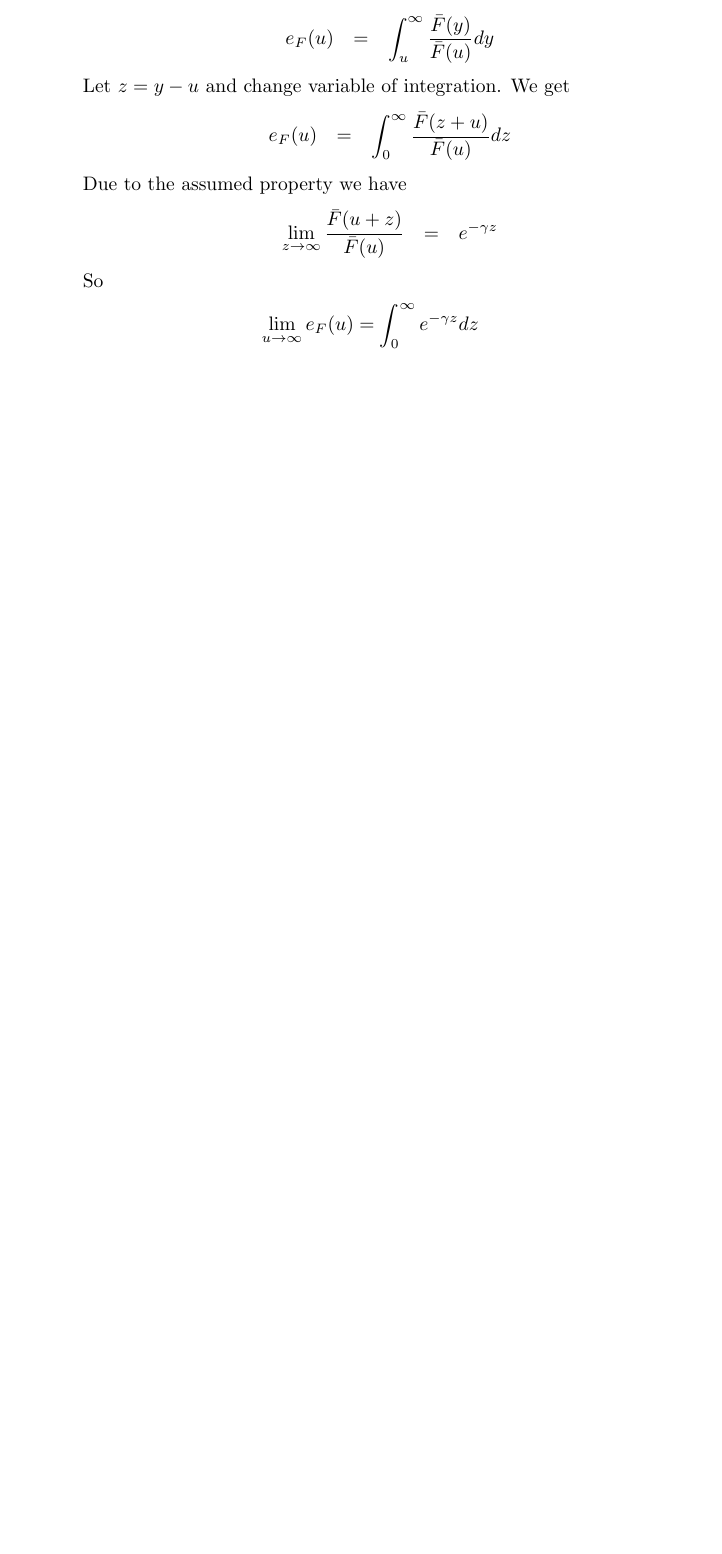
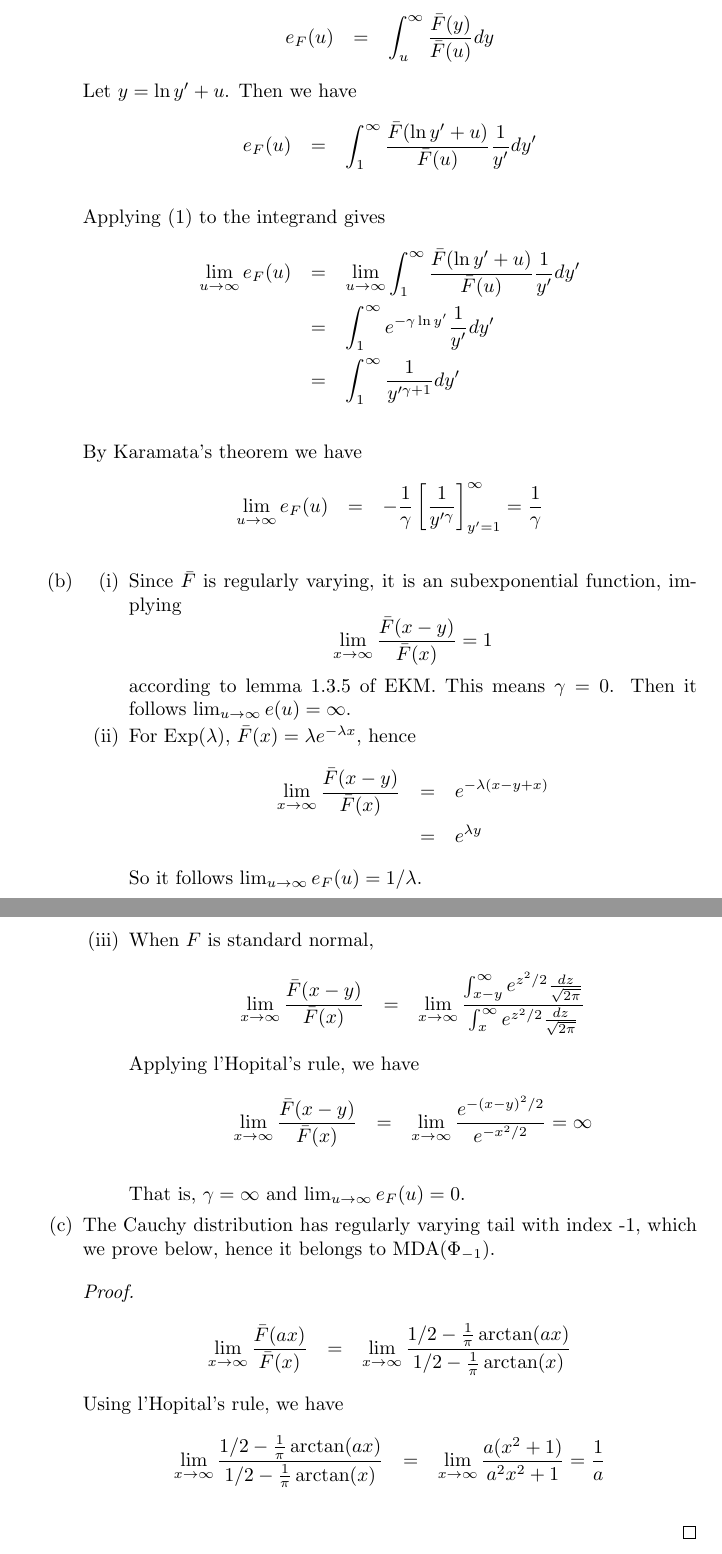
Before and after one commit to sinbaski/kkasi, a LaTeX document (EVT/FinalTerm.tex): part of page 4 of 4 before the commit and two parts of pages 5 and 6 of 6 after it, the two joined at a grey line, cut so that both start at the same text, the shorter picture padded with empty space. Compiled offline with pdfLaTeX.

Commit message:
Finished problem 2.

```diff
--- a/EVT/FinalTerm.tex
+++ b/EVT/FinalTerm.tex
@@ -176,8 +184,10 @@
     \begin{eqnarray*}
-      e_F(u) &=& \int_{u}^{\infty} {\bar{F}(y) \over \bar{F}(u)} dy
+      \lim_{x \to \infty} \frac{\bar{F}(x)}{\bar{F}(x - y)} &=&
+      e^{-\gamma y}
     \end{eqnarray*}
-    Let $z = y - u$ and change variable of integration. We get
+    Because $x - y \to \infty$ as $x \to \infty$, we may replace $x -
+    y$ by $x'$ and write
     \begin{eqnarray*}
-      e_F(u) &=& \int_{0}^{\infty} {\bar{F}(z+u) \over \bar{F}(u)} dz
+      \lim_{x \to \infty} \frac{\bar{F}(x' + y)}{\bar{F}(x')} &=&
+      e^{-\gamma y}
     \end{eqnarray*}
-    Due to the assumed property we have
@@ -184,11 +200,110 @@
     \begin{eqnarray*}
-      \lim_{z \to \infty} {\bar{F}(u+z) \over \bar{F}(u)} &=&
-      e^{-\gamma z}
+      e_F(u) &=& \int_{u}^{\infty} \frac{\bar{F}(y)}{\bar{F}(u)} dy
     \end{eqnarray*}
-    So
+    Let $y = \ln y' + u$. Then we have
     \begin{eqnarray*}
-      \lim_{u \to \infty} e_F(u) = \int_{0}^{\infty} e^{-\gamma z} dz
+      e_F(u) &=& \int_{1}^{\infty} \frac{\bar{F}(\ln y' +
+        u)}{\bar{F}(u)}{1 \over y'} dy' \\
     \end{eqnarray*}
+    Applying \eqref{eq:property} to the integrand gives
+    \begin{eqnarray*}
+      \lim_{u \to \infty} e_F(u) &=& \lim_{u \to \infty}
+      \int_{1}^{\infty} \frac{\bar{F}(\ln y' + u)}{\bar{F}(u)}{1 \over
+        y'} dy' \\
+      &=& \int_{1}^{\infty} e^{-\gamma \ln y'}{1 \over
+        y'} dy' \\
+      &=& \int_{1}^{\infty} {1 \over y'^{\gamma + 1}} dy' \\
+    \end{eqnarray*}
+    By Karamata's theorem we have
+    \begin{eqnarray*}
+      \lim_{u \to \infty} e_F(u) &=& - {1 \over \gamma} \left[{1 \over
+          y'^\gamma}\right]_{y'=1}^{\infty} = {1 \over \gamma}\\
+    \end{eqnarray*}
+    % \begin{eqnarray*}
+    %   e_F(u) &=& \int_{u}^{\infty} {\bar{F}(y) \over \bar{F}(u)} dy
+    % \end{eqnarray*}
+    % Let $y = \ln z + u$ and change the variable of integration to
+    % $z$. We get
+    % \begin{eqnarray*}
+    %   e_F(u) &=& \int_{1}^{\infty} {\bar{F}(\ln z + ) \over \bar{F}(u)} dz
+    % \end{eqnarray*}
+    % Due to the assumed property we have
+    % \begin{eqnarray*}
+    %   \lim_{z \to \infty} {\bar{F}(u+z) \over \bar{F}(u)} &=&
+    %   e^{-\gamma z}
+    % \end{eqnarray*}
+    % So
+    % \begin{eqnarray*}
+    %   \lim_{u \to \infty} e_F(u) &=& \int_{0}^{\infty} e^{-\gamma z}
+    %   dz \\
+    %   &=& {1 \over \gamma}
+    % \end{eqnarray*}
+
+  \item
+    \begin{enumerate}[(i)]
+    \item Since $\bar{F}$ is regularly varying, it is an
+      subexponential function, implying
+      \[
+      \lim_{x \to \infty} {\bar{F}(x - y) \over \bar{F}(x)} = 1
+      \]
+      according to lemma 1.3.5 of EKM. This means $\gamma =
+      0$. Then it follows $\lim_{u \to \infty} e(u) = \infty$.
+
+    \item For $\text{Exp}(\lambda)$, $\bar{F}(x) = \lambda e^{-\lambda
+        x}$, hence
+      \begin{eqnarray*}
+        \lim_{x \to \infty} {\bar{F}(x - y) \over \bar{F}(x)} &=&
+        e^{-\lambda (x - y + x)} \\
+        &=& e^{\lambda y}
+      \end{eqnarray*}
+      So it follows $\lim_{u \to \infty} e_F(u) = 1/\lambda$.
+
+    \item When $F$ is standard normal,
+      \begin{eqnarray*}
+        \lim_{x \to \infty} {\bar{F}(x - y) \over \bar{F}(x)} &=&
+        \lim_{x \to \infty} \frac{
+          \int_{x-y}^{\infty} e^{z^2/2} {dz \over \sqrt{2\pi}}
+        }{
+          \int_{x}^{\infty} e^{z^2/2} {dz \over \sqrt{2\pi}}
+        }
+      \end{eqnarray*}
+      Applying l'Hopital's rule, we have
+      \begin{eqnarray*}
+        \lim_{x \to \infty} {\bar{F}(x - y) \over \bar{F}(x)} &=&
+        \lim_{x \to \infty} {e^{-(x-y)^2/2} \over e^{-x^2/2}} = \infty\\
+      \end{eqnarray*}
+      That is, $\gamma = \infty$ and $\lim_{u \to \infty} e_F(u) =
+      0$.
+    \end{enumerate}
+
+  \item The Cauchy distribution has regularly varying tail with index
+    -1, which we prove below, hence it belongs to
+    $\text{MDA}(\Phi_{-1})$.
+    \begin{proof}
+      \begin{eqnarray*}
+        \lim_{x \to \infty} {\bar{F}(ax) \over \bar{F}(x)} &=&
+        \lim_{x \to \infty}
+        {
+          1/2 - {1 \over \pi} \arctan(ax)
+          \over
+          1/2 - {1 \over \pi} \arctan(x)
+        }
+      \end{eqnarray*}
+      Using l'Hopital's rule, we have
+      \begin{eqnarray*}
+        \lim_{x \to \infty}
+        {
+          1/2 - {1 \over \pi} \arctan(ax)
+          \over
+          1/2 - {1 \over \pi} \arctan(x)
+        } &=&
+        \lim_{x \to \infty} {
+          a(x^2 + 1)
+          \over
+          a^2 x^2 + 1
+        } = {1 \over a}\\
+      \end{eqnarray*}
+    \end{proof}
   \end{enumerate}
 \end{enumerate}
 \end{document}
```
Also changed, not shown: EVT/FinalTerm.tex (22 more changed lines). Lines whose indentation alone changed are shown as unchanged.
